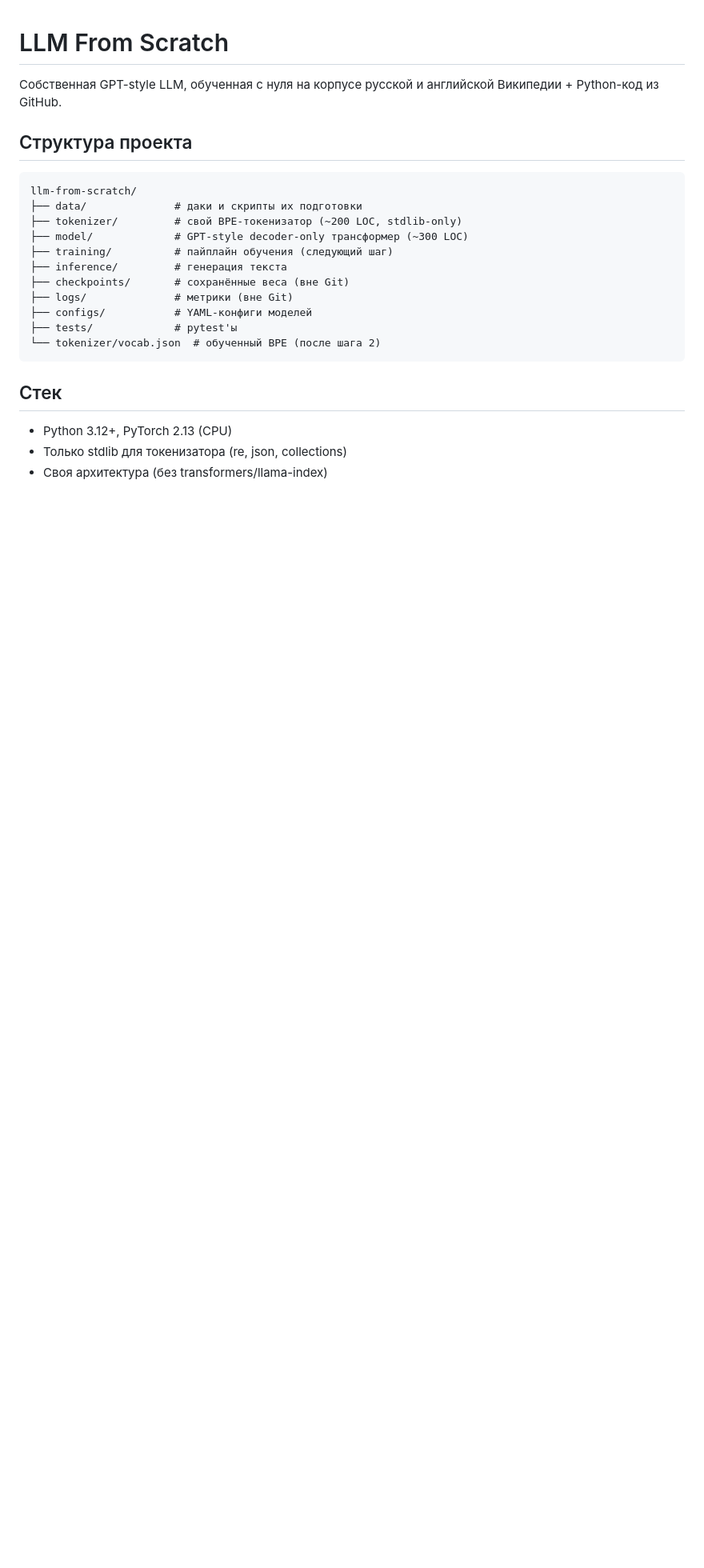
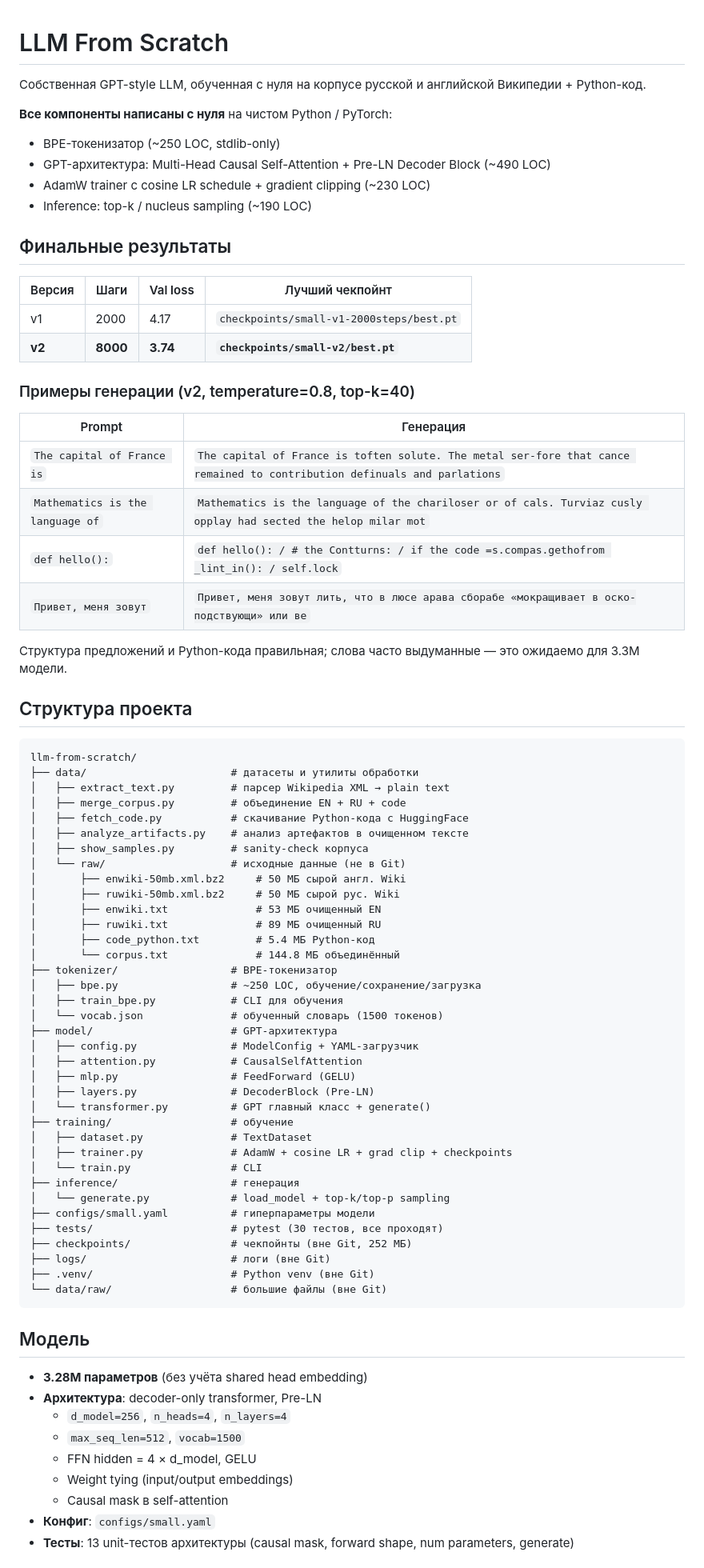
Before and after one commit to plastininmixail-ai/llm-from-scratch-1b, a Markdown page: README.md, the part around one of its changes. Shown at 80% size. Rendered like a GitHub page; blank space fills up the shorter version.

````diff
--- a/README.md
+++ b/README.md
@@ -1,26 +1,81 @@
 # LLM From Scratch
 
-Собственная GPT-style LLM, обученная с нуля на корпусе русской и английской Википедии + Python-код из GitHub.
+Собственная GPT-style LLM, обученная с нуля на корпусе русской и английской Википедии + Python-код.
+
+**Все компоненты написаны с нуля** на чистом Python / PyTorch:
+- BPE-токенизатор (~250 LOC, stdlib-only)
+- GPT-архитектура: Multi-Head Causal Self-Attention + Pre-LN Decoder Block (~490 LOC)
+- AdamW trainer с cosine LR schedule + gradient clipping (~230 LOC)
+- Inference: top-k / nucleus sampling (~190 LOC)
+
+## Финальные результаты
+
+| Версия | Шаги | Val loss | Лучший чекпойнт |
+|--------|------|----------|-----------------|
+| v1 | 2000 | 4.17 | `checkpoints/small-v1-2000steps/best.pt` |
+| **v2** | **8000** | **3.74** | **`checkpoints/small-v2/best.pt`** |
+
+### Примеры генерации (v2, temperature=0.8, top-k=40)
+
+| Prompt | Генерация |
+|--------|-----------|
+| `The capital of France is` | `The capital of France is toften solute. The metal ser-fore that cance remained to contribution definuals and parlations` |
+| `Mathematics is the language of` | `Mathematics is the language of the chariloser or of cals. Turviaz cusly opplay had sected the helop milar mot` |
+| `def hello():` | `def hello(): / # the Contturns: / if the code =s.compas.gethofrom _lint_in(): / self.lock` |
+| `Привет, меня зовут` | `Привет, меня зовут лить, что в люсе арава сборабе «мокращивает в оско-подствующи» или ве` |
+
+Структура предложений и Python-кода правильная; слова часто выдуманные — это ожидаемо для 3.3M модели.
 
 ## Структура проекта
 
 ```
 llm-from-scratch/
-├── data/              # даки и скрипты их подготовки
-├── tokenizer/         # свой BPE-токенизатор (~200 LOC, stdlib-only)
-├── model/             # GPT-style decoder-only трансформер (~300 LOC)
-├── training/          # пайплайн обучения (следующий шаг)
-├── inference/         # генерация текста
-├── checkpoints/       # сохранённые веса (вне Git)
-├── logs/              # метрики (вне Git)
-├── configs/           # YAML-конфиги моделей
-├── tests/             # pytest'ы
-└── tokenizer/vocab.json  # обученный BPE (после шага 2)
+├── data/                       # датасеты и утилиты обработки
+│   ├── extract_text.py         # парсер Wikipedia XML → plain text
+│   ├── merge_corpus.py         # объединение EN + RU + code
+│   ├── fetch_code.py           # скачивание Python-кода с HuggingFace
+│   ├── analyze_artifacts.py    # анализ артефактов в очищенном тексте
+│   ├── show_samples.py         # sanity-check корпуса
+│   └── raw/                    # исходные данные (не в Git)
+│       ├── enwiki-50mb.xml.bz2     # 50 МБ сырой англ. Wiki
+│       ├── ruwiki-50mb.xml.bz2     # 50 МБ сырой рус. Wiki
+│       ├── enwiki.txt              # 53 МБ очищенный EN
+│       ├── ruwiki.txt              # 89 МБ очищенный RU
+│       ├── code_python.txt         # 5.4 МБ Python-код
+│       └── corpus.txt              # 144.8 МБ объединённый
+├── tokenizer/                  # BPE-токенизатор
+│   ├── bpe.py                  # ~250 LOC, обучение/сохранение/загрузка
+│   ├── train_bpe.py            # CLI для обучения
+│   └── vocab.json              # обученный словарь (1500 токенов)
+├── model/                      # GPT-архитектура
+│   ├── config.py               # ModelConfig + YAML-загрузчик
+│   ├── attention.py            # CausalSelfAttention
+│   ├── mlp.py                  # FeedForward (GELU)
+│   ├── layers.py               # DecoderBlock (Pre-LN)
+│   └── transformer.py          # GPT главный класс + generate()
+├── training/                   # обучение
+│   ├── dataset.py              # TextDataset
+│   ├── trainer.py              # AdamW + cosine LR + grad clip + checkpoints
+│   └── train.py                # CLI
+├── inference/                  # генерация
+│   └── generate.py             # load_model + top-k/top-p sampling
+├── configs/small.yaml          # гиперпараметры модели
+├── tests/                      # pytest (30 тестов, все проходят)
+├── checkpoints/                # чекпойнты (вне Git, 252 МБ)
+├── logs/                       # логи (вне Git)
+├── .venv/                      # Python venv (вне Git)
+└── data/raw/                   # большие файлы (вне Git)
 ```
 
-## Стек
+## Модель
 
-- Python 3.12+, PyTorch 2.13 (CPU)
-- Только stdlib для токенизатора (re, json, collections)
-- Своя архитектура (без transformers/llama-index)
+- **3.28M параметров** (без учёта shared head embedding)
+- **Архитектура**: decoder-only transformer, Pre-LN
+  - `d_model=256`, `n_heads=4`, `n_layers=4`
+  - `max_seq_len=512`, `vocab=1500`
+  - FFN hidden = 4 × d_model, GELU
+  - Weight tying (input/output embeddings)
+  - Causal mask в self-attention
+- **Конфиг**: `configs/small.yaml`
+- **Тесты**: 13 unit-тестов архитектуры (causal mask, forward shape, num parameters, generate)
 
````
Also changed, not shown: other parts of README.md (+104 -40 lines).
